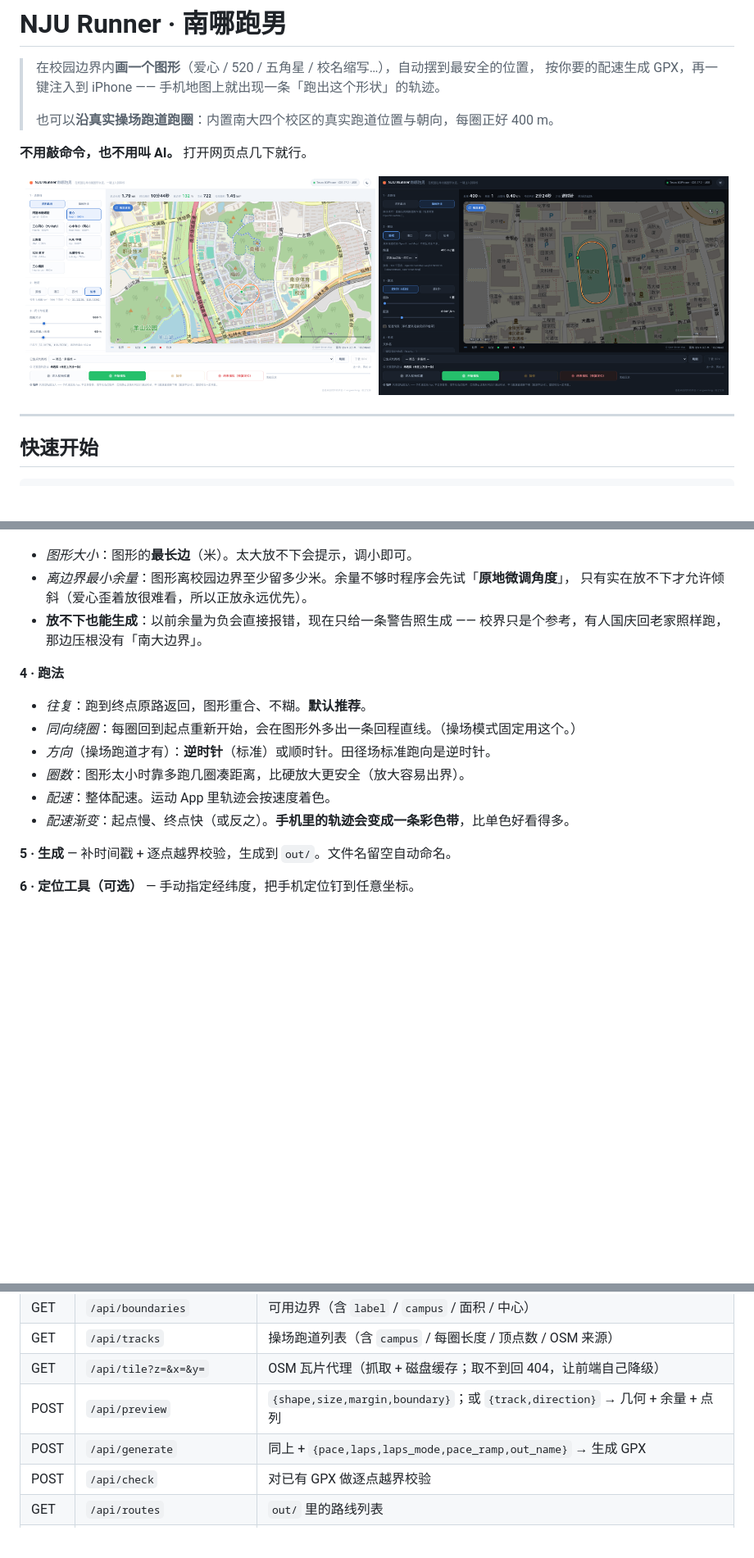
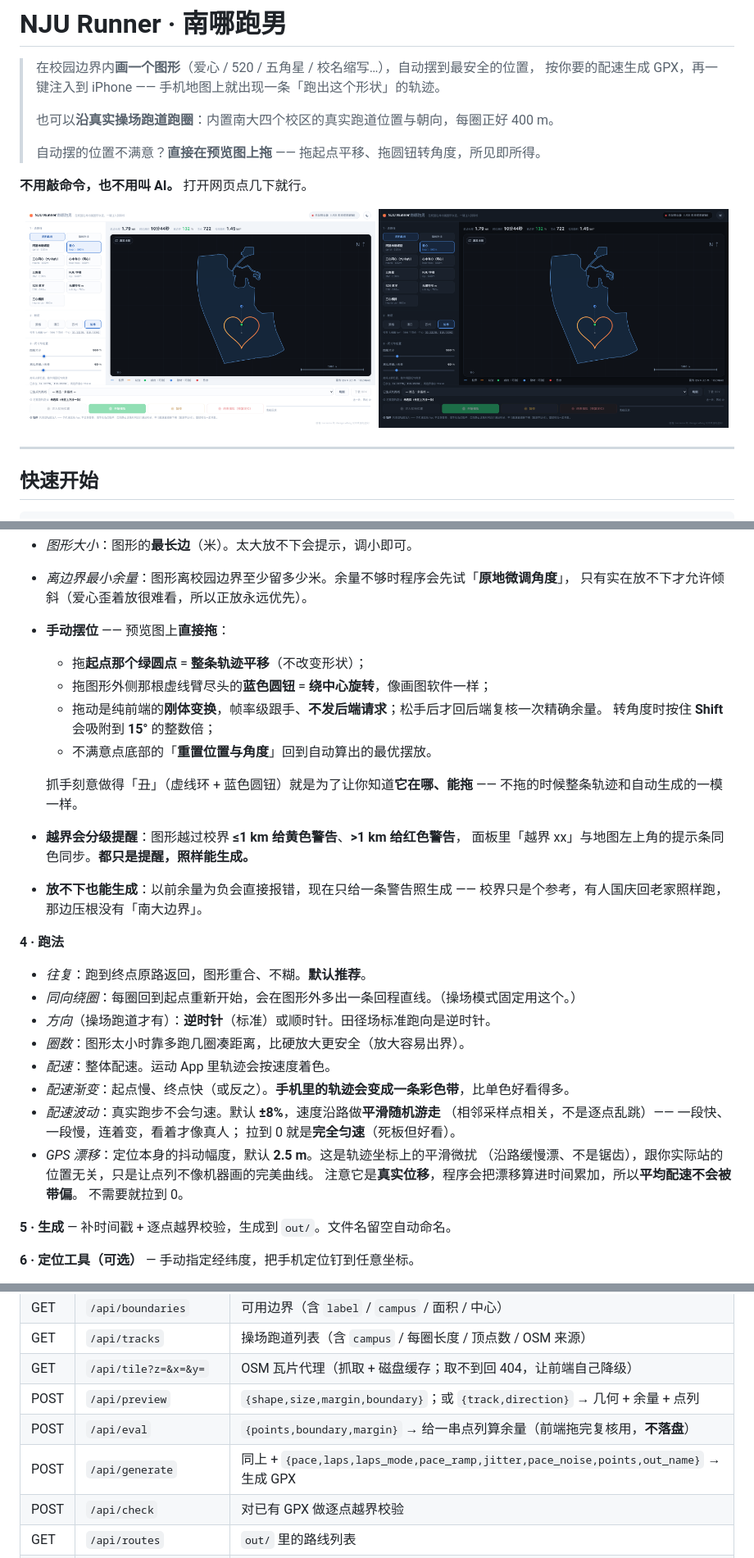
Before and after one commit to TexasLyn/nju-runner, a Markdown page: README.md, 3 parts joined by grey strips. Shown: that part at 82% size. GitHub-like rendering; pictures changed too: docs/screenshot-dark.png, docs/screenshot-light.png; blank space fills up the shorter version.

```diff
--- a/README.md
+++ b/README.md
@@ -4,6 +4,8 @@
 > 按你要的配速生成 GPX，再一键注入到 iPhone —— 手机地图上就出现一条「跑出这个形状」的轨迹。
 >
 > 也可以**沿真实操场跑道跑圈**：内置南大四个校区的真实跑道位置与朝向，每圈正好 400 m。
+>
+> 自动摆的位置不满意？**直接在预览图上拖** —— 拖起点平移、拖圆钮转角度，所见即所得。
 
 **不用敲命令，也不用叫 AI。** 打开网页点几下就行。
 
@@ -120,6 +122,17 @@ Windows 上的差异点都已收口到 `core.py` 顶部那一小段平台层：
 - *图形大小*：图形的**最长边**（米）。太大放不下会提示，调小即可。
 - *离边界最小余量*：图形离校园边界至少留多少米。余量不够时程序会先试「**原地微调角度**」，
   只有实在放不下才允许倾斜（爱心歪着放很难看，所以正放永远优先）。
+- **手动摆位** —— 预览图上**直接拖**：
+  - 拖**起点那个绿圆点** = **整条轨迹平移**（不改变形状）；
+  - 拖图形外侧那根虚线臂尽头的**蓝色圆钮** = **绕中心旋转**，像画图软件一样；
+  - 拖动是纯前端的**刚体变换**，帧率级跟手、**不发后端请求**；松手后才回后端复核一次精确余量。
+    转角度时按住 **Shift** 会吸附到 **15°** 的整数倍；
+  - 不满意点底部的「**重置位置与角度**」回到自动算出的最优摆放。
+
+  抓手刻意做得「丑」（虚线环 + 蓝色圆钮）就是为了让你知道**它在哪、能拖** ——
+  不拖的时候整条轨迹和自动生成的一模一样。
+- **越界会分级提醒**：图形越过校界 **≤1 km 给黄色警告**、**>1 km 给红色警告**，
+  面板里「越界 xx」与地图左上角的提示条同色同步。**都只是提醒，照样能生成。**
 - **放不下也能生成**：以前余量为负会直接报错，现在只给一条警告照生成 ——
   校界只是个参考，有人国庆回老家照样跑，那边压根没有「南大边界」。
 
@@ -131,6 +144,13 @@ Windows 上的差异点都已收口到 `core.py` 顶部那一小段平台层：
 - *圈数*：图形太小时靠多跑几圈凑距离，比硬放大更安全（放大容易出界）。
 - *配速*：整体配速。运动 App 里轨迹会按速度着色。
 - *配速渐变*：起点慢、终点快（或反之）。**手机里的轨迹会变成一条彩色带**，比单色好看得多。
+- *配速波动*：真实跑步不会匀速。默认 **±8%**，速度沿路做**平滑随机游走**
+  （相邻采样点相关，不是逐点乱跳）—— 一段快、一段慢，连着变，看着才像真人；
+  拉到 0 就是**完全匀速**（死板但好看）。
+- *GPS 漂移*：定位本身的抖动幅度，默认 **2.5 m**。这是轨迹坐标上的平滑微扰
+  （沿路缓慢漂、不是锯齿），跟你实际站的位置无关，只是让点列不像机器画的完美曲线。
+  注意它是**真实位移**，程序会把漂移算进时间累加，所以**平均配速不会被带偏**。
+  不需要就拉到 0。
 
 **5 · 生成** — 补时间戳 + 逐点越界校验，生成到 `out/`。文件名留空自动命名。
 
@@ -322,7 +343,8 @@ GPXART_SRC=/path/to/bin python tools/sync-vendor.py   # 换上游目录
 | GET | `/api/tracks` | 操场跑道列表（含 `campus` / 每圈长度 / 顶点数 / OSM 来源） |
 | GET | `/api/tile?z=&x=&y=` | OSM 瓦片代理（抓取 + 磁盘缓存；取不到回 404，让前端自己降级） |
 | POST | `/api/preview` | `{shape,size,margin,boundary}`；或 `{track,direction}` → 几何 + 余量 + 点列 |
-| POST | `/api/generate` | 同上 + `{pace,laps,laps_mode,pace_ramp,out_name}` → 生成 GPX |
+| POST | `/api/eval` | `{points,boundary,margin}` → 给一串点列算余量（前端拖完复核用，**不落盘**） |
+| POST | `/api/generate` | 同上 + `{pace,laps,laps_mode,pace_ramp,jitter,pace_noise,points,out_name}` → 生成 GPX |
 | POST | `/api/check` | 对已有 GPX 做逐点越界校验 |
 | GET | `/api/routes` | `out/` 里的路线列表 |
 | GET | `/api/device` | 设备连接状态 |
```
Also changed, not shown: other parts of README.md (+32 -3 lines), 5 other files.
